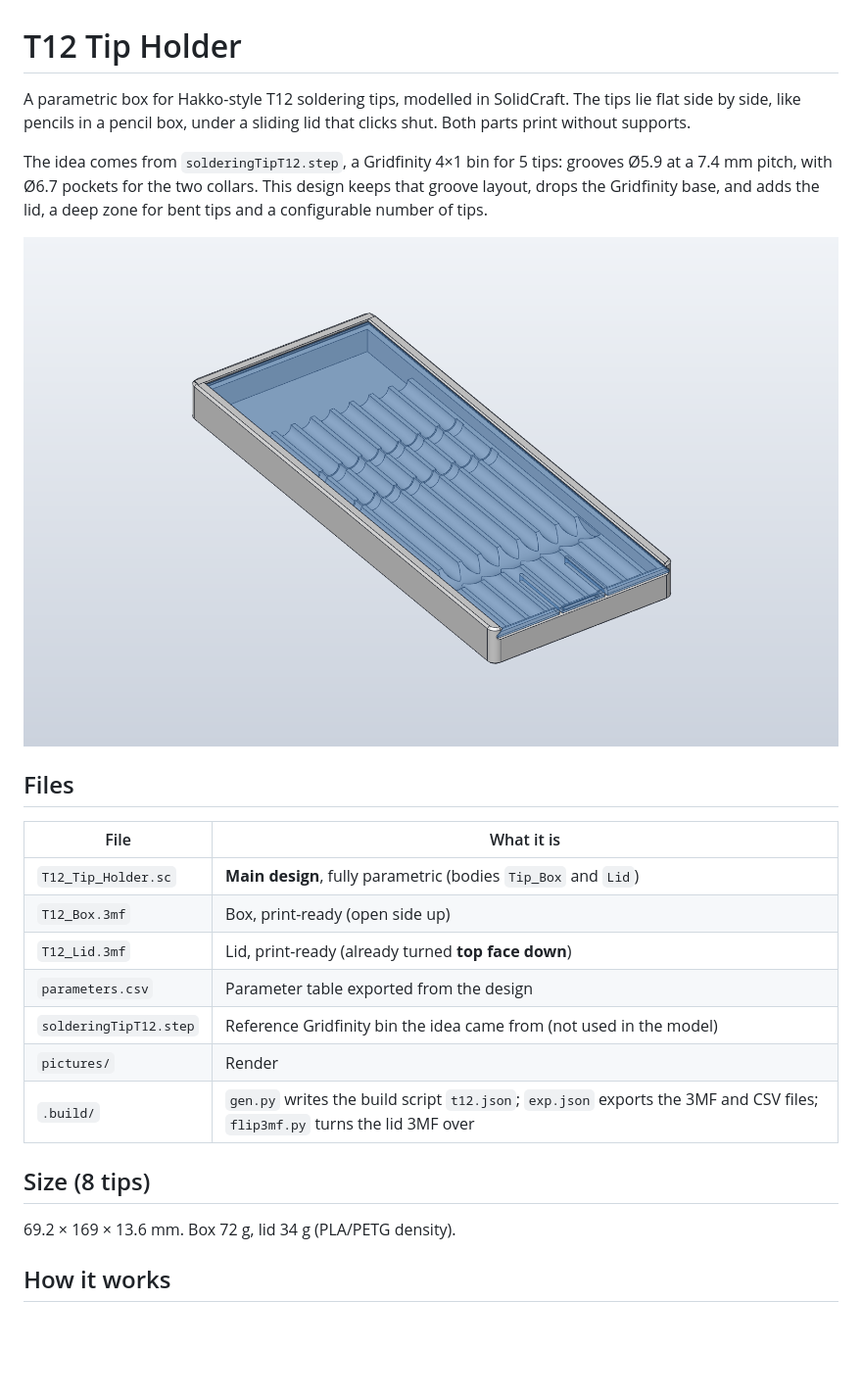
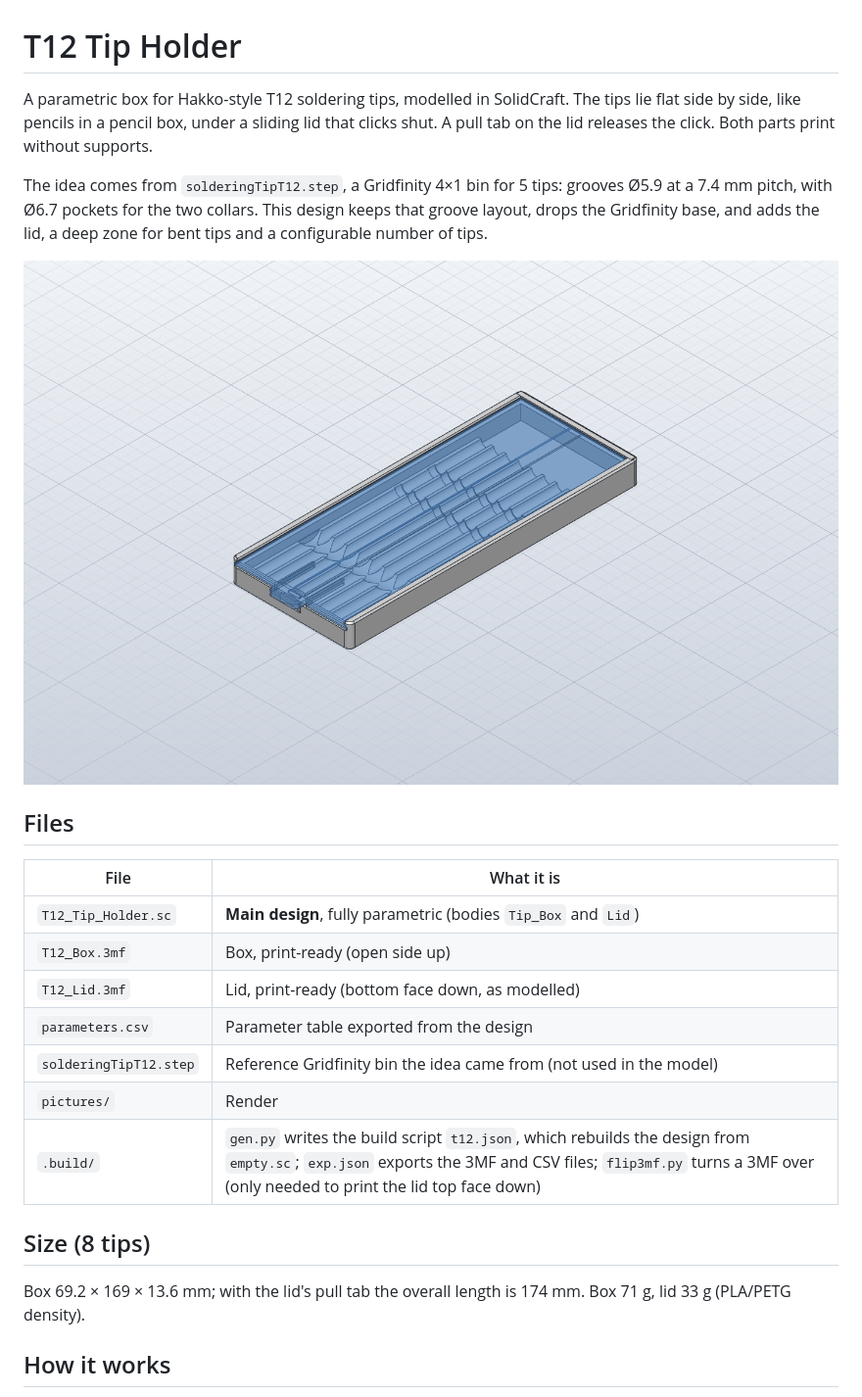
Before and after one commit to gerrieuae/T12-tip-holder, a Markdown page: README.md, the part around one of its changes. Shown at 98% size. GitHub-like rendering; pictures changed too: pictures/T12_iso.png; blank space fills up the shorter version.

```diff
--- a/README.md
+++ b/README.md
@@ -1,6 +1,6 @@
 # T12 Tip Holder
 
-A parametric box for Hakko-style T12 soldering tips, modelled in SolidCraft. The tips lie flat side by side, like pencils in a pencil box, under a sliding lid that clicks shut. Both parts print without supports.
+A parametric box for Hakko-style T12 soldering tips, modelled in SolidCraft. The tips lie flat side by side, like pencils in a pencil box, under a sliding lid that clicks shut. A pull tab on the lid releases the click. Both parts print without supports.
 
 The idea comes from `solderingTipT12.step`, a Gridfinity 4×1 bin for 5 tips: grooves Ø5.9 at a 7.4 mm pitch, with Ø6.7 pockets for the two collars. This design keeps that groove layout, drops the Gridfinity base, and adds the lid, a deep zone for bent tips and a configurable number of tips.
 
@@ -12,15 +12,15 @@ The idea comes from `solderingTipT12.step`, a Gridfinity 4×1 bin for 5 tips: gr
 |---|---|
 | `T12_Tip_Holder.sc` | **Main design**, fully parametric (bodies `Tip_Box` and `Lid`) |
 | `T12_Box.3mf` | Box, print-ready (open side up) |
-| `T12_Lid.3mf` | Lid, print-ready (already turned **top face down**) |
+| `T12_Lid.3mf` | Lid, print-ready (bottom face down, as modelled) |
 | `parameters.csv` | Parameter table exported from the design |
 | `solderingTipT12.step` | Reference Gridfinity bin the idea came from (not used in the model) |
 | `pictures/` | Render |
-| `.build/` | `gen.py` writes the build script `t12.json`; `exp.json` exports the 3MF and CSV files; `flip3mf.py` turns the lid 3MF over |
+| `.build/` | `gen.py` writes the build script `t12.json`, which rebuilds the design from `empty.sc`; `exp.json` exports the 3MF and CSV files; `flip3mf.py` turns a 3MF over (only needed to print the lid top face down) |
 
 ## Size (8 tips)
 
-69.2 × 169 × 13.6 mm. Box 72 g, lid 34 g (PLA/PETG density).
+Box 69.2 × 169 × 13.6 mm; with the lid's pull tab the overall length is 174 mm. Box 71 g, lid 33 g (PLA/PETG density).
 
 ## How it works
 
```
Also changed, not shown: other parts of README.md (+15 -10 lines), 6 other files.
